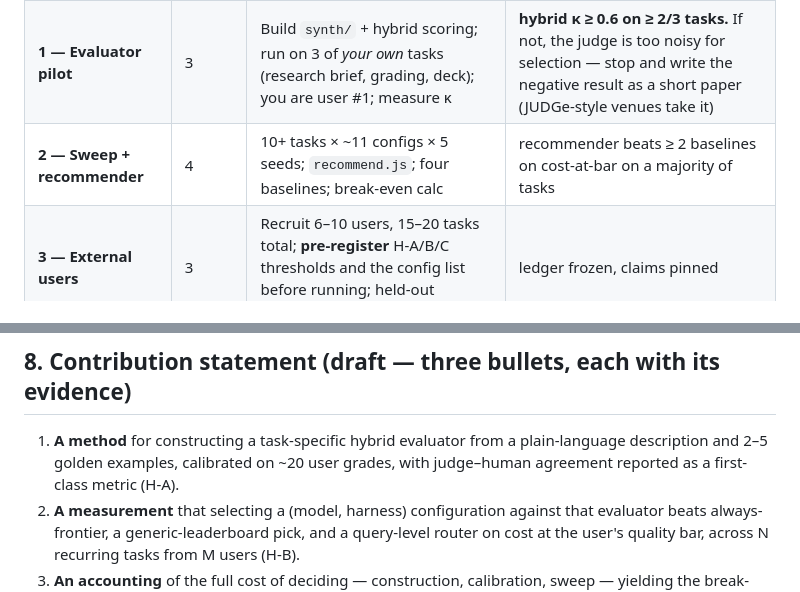
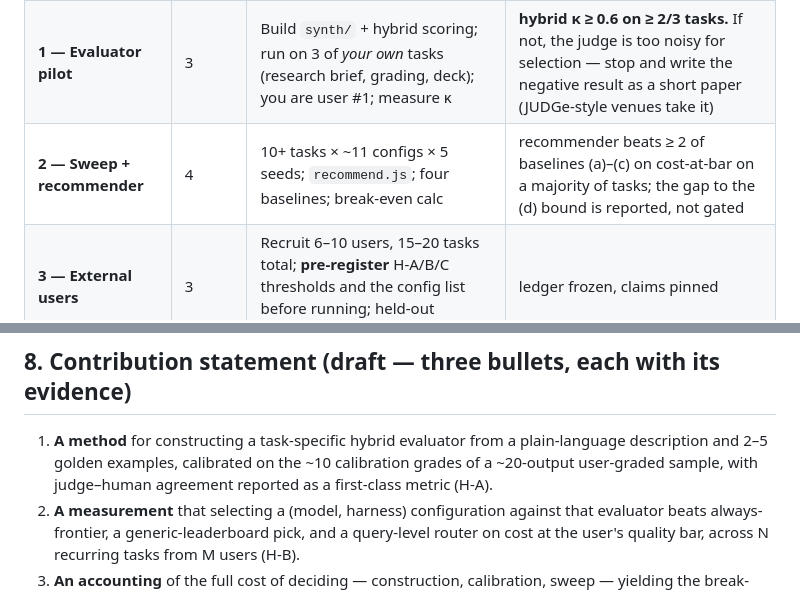
Before and after one commit to Siddhant-Goswami/Crucible, a Markdown page: docs/crucible-v2-plan.md, 2 parts joined by grey strips. Drawn GitHub-style.

```diff
--- a/docs/crucible-v2-plan.md
+++ b/docs/crucible-v2-plan.md
@@ -130,7 +131,7 @@ Everything stays deterministic-and-drift-guarded: the ledger is frozen, `report.
 |---|---|---|---|
 | **0 — Decide the v1 paper** | 1 | Pick §6 option; if arXiv, post it (it becomes citable motivation for v2) | decision recorded in `SPRINT.md` |
 | **1 — Evaluator pilot** | 3 | Build `synth/` + hybrid scoring; run on 3 of *your own* tasks (research brief, grading, deck); you are user #1; measure κ | **hybrid κ ≥ 0.6 on ≥ 2/3 tasks.** If not, the judge is too noisy for selection — stop and write the negative result as a short paper (JUDGe-style venues take it) |
-| **2 — Sweep + recommender** | 4 | 10+ tasks × ~11 configs × 5 seeds; `recommend.js`; four baselines; break-even calc | recommender beats ≥ 2 baselines on cost-at-bar on a majority of tasks |
+| **2 — Sweep + recommender** | 4 | 10+ tasks × ~11 configs × 5 seeds; `recommend.js`; four baselines; break-even calc | recommender beats ≥ 2 of baselines (a)–(c) on cost-at-bar on a majority of tasks; the gap to the (d) bound is reported, not gated |
 | **3 — External users** | 3 | Recruit 6–10 users, 15–20 tasks total; **pre-register** H-A/B/C thresholds and the config list before running; held-out grading; drift re-grade | ledger frozen, claims pinned |
 | **4 — Write** | 3 | paper + datasheet + release | — |
 
@@ -165,7 +166,7 @@ Whatever you pick, rewrite `crucible-related-work.md` §1 and §2.3 and the pape
 
 ## 8. Contribution statement (draft — three bullets, each with its evidence)
 
-1. **A method** for constructing a task-specific hybrid evaluator from a plain-language description and 2–5 golden examples, calibrated on ~20 user grades, with judge–human agreement reported as a first-class metric (H-A).
+1. **A method** for constructing a task-specific hybrid evaluator from a plain-language description and 2–5 golden examples, calibrated on the ~10 calibration grades of a ~20-output user-graded sample, with judge–human agreement reported as a first-class metric (H-A).
 2. **A measurement** that selecting a (model, harness) configuration against that evaluator beats always-frontier, a generic-leaderboard pick, and a query-level router on cost at the user's quality bar, across N recurring tasks from M users (H-B).
 3. **An accounting** of the full cost of deciding — construction, calibration, sweep — yielding the break-even repetition count at which a personal benchmark pays for itself, with its sensitivity (H-C).
 
```
Also changed, not shown: other parts of docs/crucible-v2-plan.md (+5 -4 lines).
